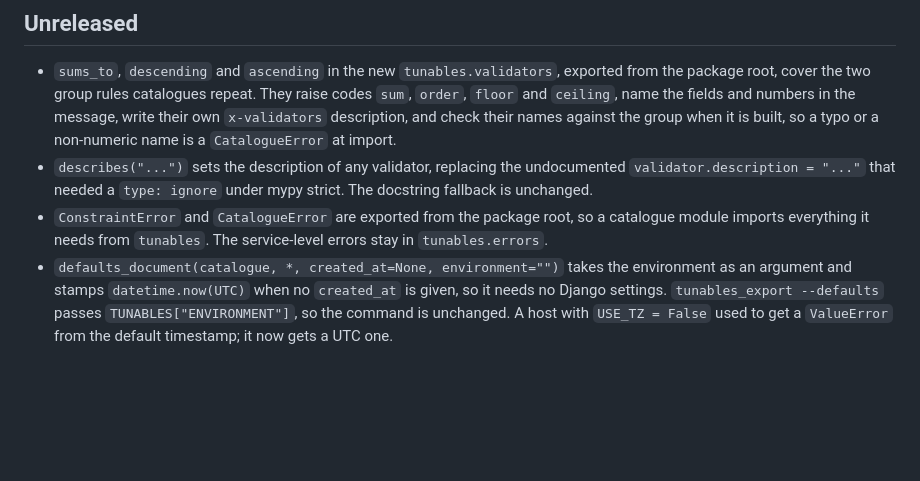
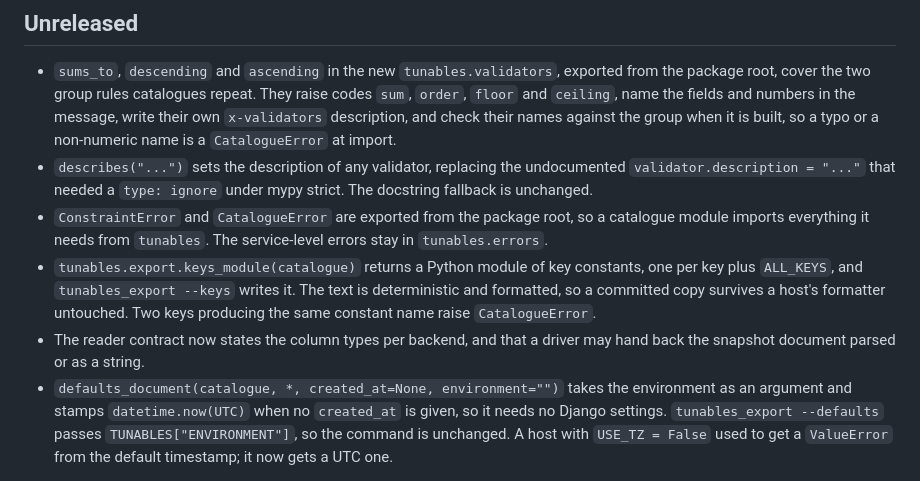
Before and after one commit to ekiourk/django-tunables, a Markdown page: CHANGELOG.md, the part around the change. GitHub-like rendering; blank space fills up the shorter version.

```diff
--- a/CHANGELOG.md
+++ b/CHANGELOG.md
@@ -13,6 +13,12 @@
 - `ConstraintError` and `CatalogueError` are exported from the package root, so a
   catalogue module imports everything it needs from `tunables`. The service-level errors
   stay in `tunables.errors`.
+- `tunables.export.keys_module(catalogue)` returns a Python module of key constants,
+  one per key plus `ALL_KEYS`, and `tunables_export --keys` writes it. The text is
+  deterministic and formatted, so a committed copy survives a host's formatter
+  untouched. Two keys producing the same constant name raise `CatalogueError`.
+- The reader contract now states the column types per backend, and that a driver may
+  hand back the snapshot document parsed or as a string.
 - `defaults_document(catalogue, *, created_at=None, environment="")` takes the
   environment as an argument and stamps `datetime.now(UTC)` when no `created_at` is
   given, so it needs no Django settings. `tunables_export --defaults` passes
```
Also changed, not shown: README.md (+1 -1 lines), docs/snapshot-format.md (+38 -2 lines).
